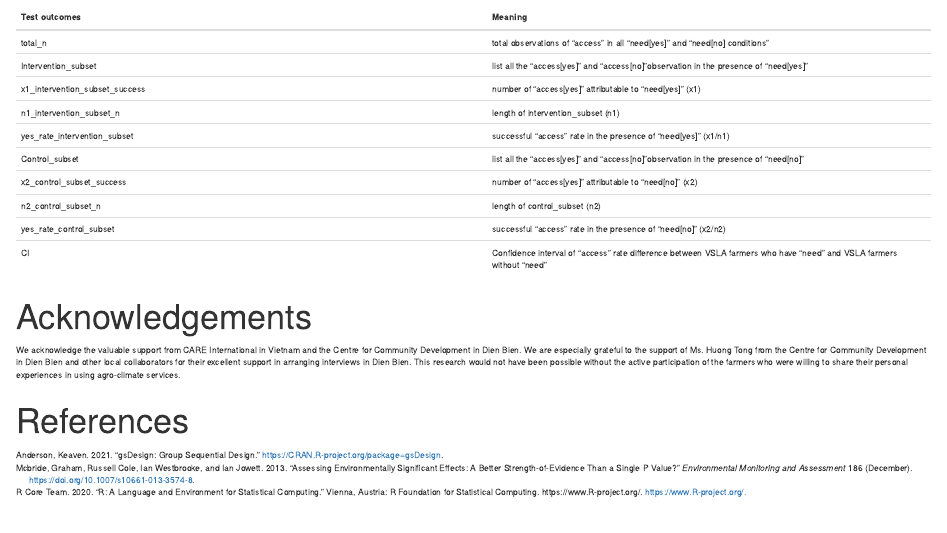
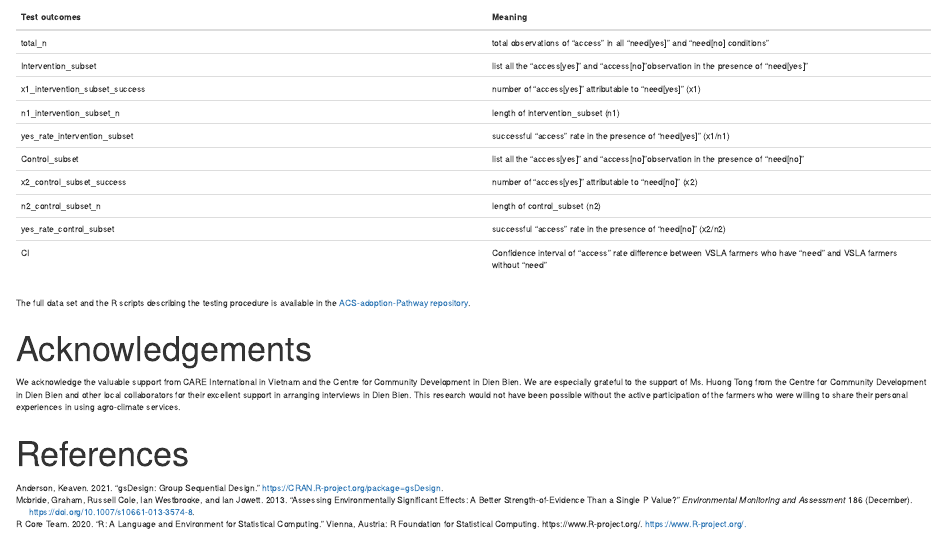
Before and after one commit to ThiThuGiangLuu/ACS-adoption-decision-pathway, an R Markdown document (Method description.Rmd): the page in a window 1100 px wide, from 2560 px down. Rendered offline with R 4.5, knitr and Pandoc, with nearby package versions; the code chunks are not run, so their results and figures are left out.

Commit message:
The last chunk is still abit cryptic.

````diff
--- a/Method description.Rmd
+++ b/Method description.Rmd
@@ -145,9 +145,11 @@ Test outcomes   |  Meaning
 ```{r, echo=FALSE}
 vslaneed_access
 ```
+
+The full data set and the R scripts describing the testing procedure is available in the [ACS-adoption-Pathway repository](https://github.com/ThiThuGiangLuu/ACS-adoption-decision-pathway).
+
 # Acknowledgements
 
 We acknowledge the valuable support from CARE International in Vietnam and the Centre for Community Development in Dien Bien. We are especially grateful to the support of Ms. Huong Tong from the Centre for Community Development in Dien Bien and other local collaborators for their excellent support in arranging interviews in Dien Bien. This research would not have been possible without the active participation of the farmers who were willing to share their personal experiences in using agro-climate services.
 
-
 # References
````
